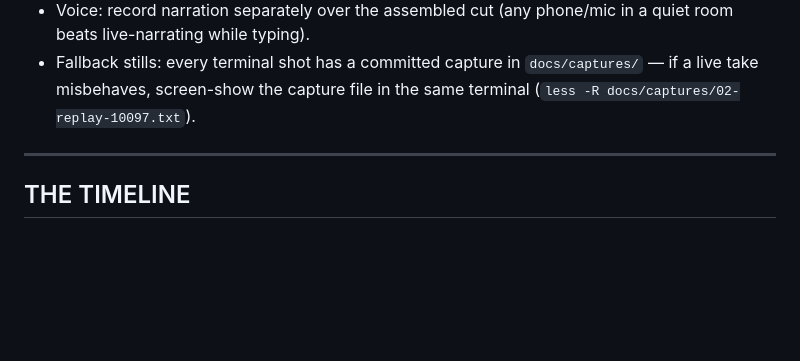
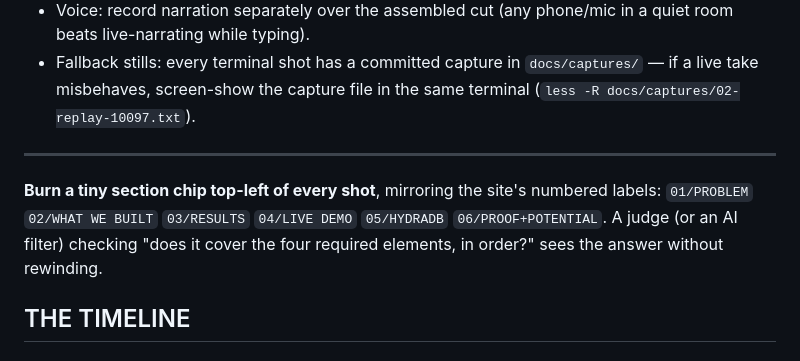
Before and after one commit to JAYATIAHUJA/substrate-friction, a Markdown page: docs/video-production.md, the part around one of its changes. Drawn GitHub-style; blank space fills up the shorter version.

```diff
--- a/docs/video-production.md
+++ b/docs/video-production.md
@@ -32,6 +40,12 @@ command, recorded live (speed-ramped in edit where noted).
 
 ---
 
+**Burn a tiny section chip top-left of every shot**, mirroring the site's
+numbered labels: `01/PROBLEM` `02/WHAT WE BUILT` `03/RESULTS` `04/LIVE DEMO`
+`05/HYDRADB` `06/PROOF+POTENTIAL`. A judge (or an AI filter) checking "does
+it cover the four required elements, in order?" sees the answer without
+rewinding.
+
 ## THE TIMELINE
 
 ### SHOT 0 — COLD OPEN · 0:00–0:12 · [PROBLEM begins]
```
Also changed, not shown: other parts of docs/video-production.md (+25 -11 lines).
